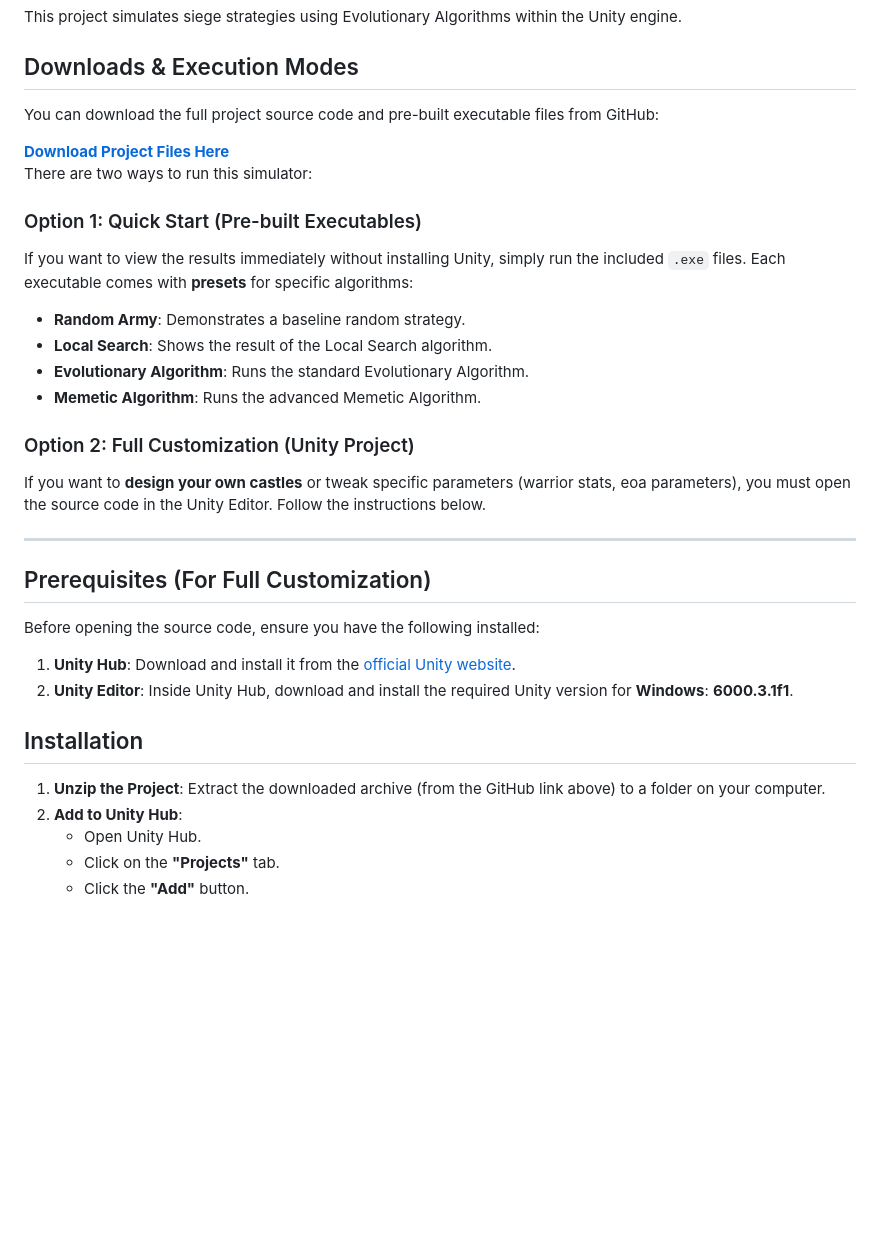
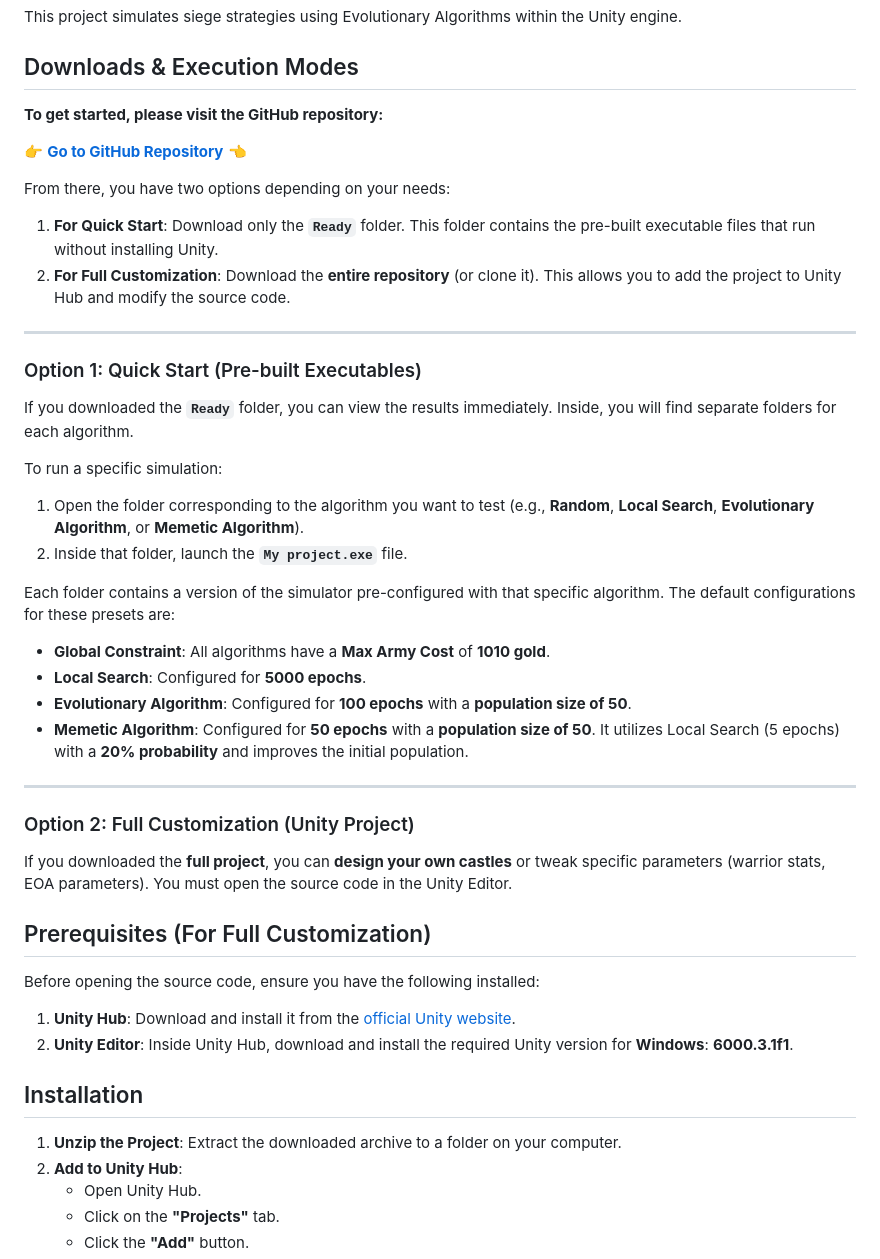
Before and after one commit to VladP1skovy1/siege-simulator, a Markdown page: README.md, the part around the change. GitHub-like rendering; blank space fills up the shorter version.

```diff
--- a/README.md
+++ b/README.md
@@ -4,22 +4,35 @@ This project simulates siege strategies using Evolutionary Algorithms within the
 
 ## Downloads & Execution Modes
 
-You can download the full project source code and pre-built executable files from GitHub:
+**To get started, please visit the GitHub repository:**
 
-**[Download Project Files Here](https://github.com/VladP1skovy1/siege-simulator)**
-There are two ways to run this simulator:
+👉 **[Go to GitHub Repository](INSERT_LINK_HERE)** 👈
+
+From there, you have two options depending on your needs:
+
+1.  **For Quick Start**: Download only the **`Ready`** folder. This folder contains the pre-built executable files that run without installing Unity.
+2.  **For Full Customization**: Download the **entire repository** (or clone it). This allows you to add the project to Unity Hub and modify the source code.
+
+---
 
 ### Option 1: Quick Start (Pre-built Executables)
-If you want to view the results immediately without installing Unity, simply run the included `.exe` files. Each executable comes with **presets** for specific algorithms:
-* **Random Army**: Demonstrates a baseline random strategy.
-* **Local Search**: Shows the result of the Local Search algorithm.
-* **Evolutionary Algorithm**: Runs the standard Evolutionary Algorithm.
-* **Memetic Algorithm**: Runs the advanced Memetic Algorithm.
+If you downloaded the **`Ready`** folder, you can view the results immediately. Inside, you will find separate folders for each algorithm.
+
+To run a specific simulation:
+1.  Open the folder corresponding to the algorithm you want to test (e.g., **Random**, **Local Search**, **Evolutionary Algorithm**, or **Memetic Algorithm**).
+2.  Inside that folder, launch the **`My project.exe`** file.
+
+Each folder contains a version of the simulator pre-configured with that specific algorithm. The default configurations for these presets are:
+
+* **Global Constraint**: All algorithms have a **Max Army Cost** of **1010 gold**.
+* **Local Search**: Configured for **5000 epochs**.
+* **Evolutionary Algorithm**: Configured for **100 epochs** with a **population size of 50**.
+* **Memetic Algorithm**: Configured for **50 epochs** with a **population size of 50**. It utilizes Local Search (5 epochs) with a **20% probability** and improves the initial population.
+
+---
 
 ### Option 2: Full Customization (Unity Project)
-If you want to **design your own castles** or tweak specific parameters (warrior stats, eoa parameters), you must open the source code in the Unity Editor. Follow the instructions below.
-
----
+If you downloaded the **full project**, you can **design your own castles** or tweak specific parameters (warrior stats, EOA parameters). You must open the source code in the Unity Editor.
 
 ## Prerequisites (For Full Customization)
 
@@ -30,7 +43,7 @@ Before opening the source code, ensure you have the following installed:
 
 ## Installation
 
-1.  **Unzip the Project**: Extract the downloaded archive (from the GitHub link above) to a folder on your computer.
+1.  **Unzip the Project**: Extract the downloaded archive to a folder on your computer.
 2.  **Add to Unity Hub**:
     * Open Unity Hub.
     * Click on the **"Projects"** tab.
```
